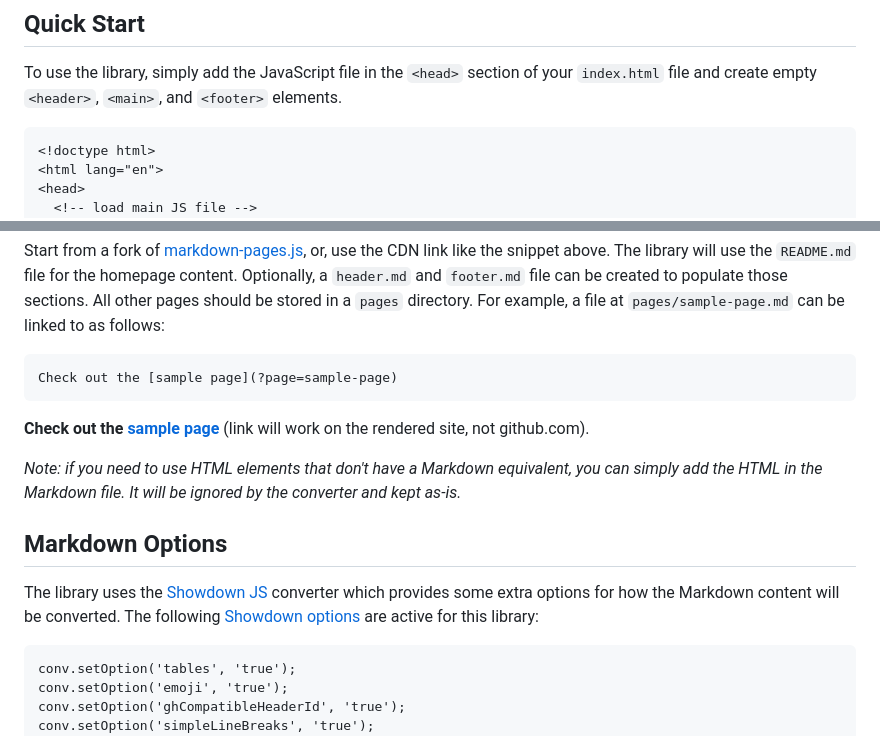
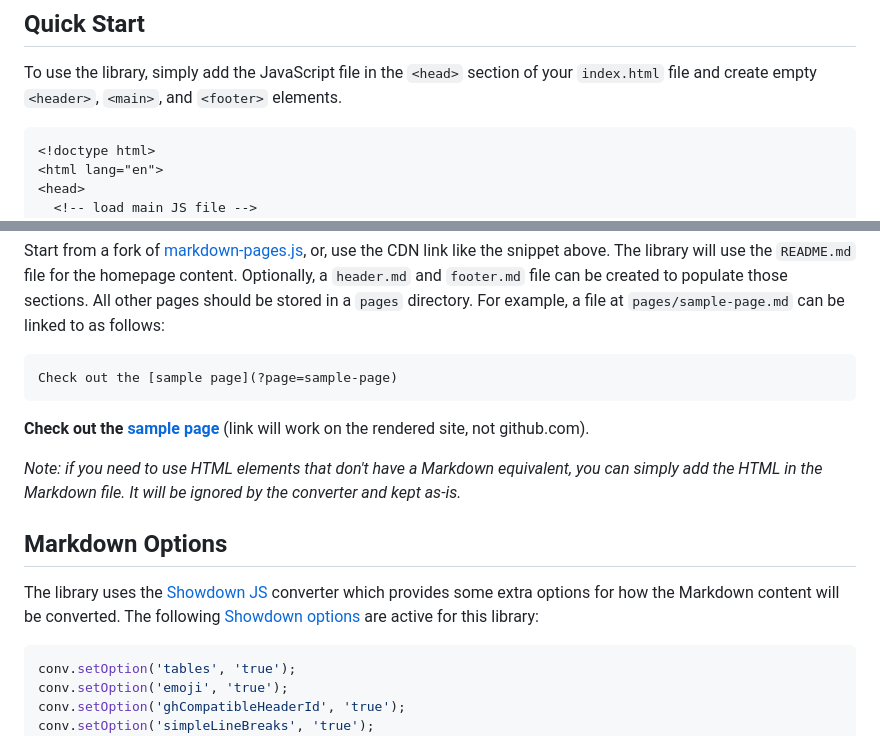
Before and after one commit to dandalpiaz/markdown-pages.js, a Markdown page: README.md, 2 parts joined by grey strips. Drawn GitHub-style.

Commit message:
add highlighting to gh code blocks

````diff
--- a/README.md
+++ b/README.md
@@ -17,7 +17,7 @@ Use **markdown-pages.js** to create simple websites using [Markdown](https://www
 
 To use the library, simply add the JavaScript file in the `<head>` section of your `index.html` file and create empty `<header>`, `<main>`, and `<footer>` elements.
 
-```
+```html
 <!doctype html>
 <html lang="en">
 <head>
@@ -40,7 +40,7 @@ To use the library, simply add the JavaScript file in the `<head>` section of yo
 
 Start from a fork of [markdown-pages.js](https://github.com/dandalpiaz/markdown-pages), or, use the CDN link like the snippet above. The library will use the `README.md` file for the homepage content. Optionally, a `header.md` and `footer.md` file can be created to populate those sections. All other pages should be stored in a `pages` directory. For example, a file at `pages/sample-page.md` can be linked to as follows:
 
-```
+```markdown
 Check out the [sample page](?page=sample-page)
 ```
 
@@ -52,7 +52,7 @@ _Note: if you need to use HTML elements that don't have a Markdown equivalent, y
 
 The library uses the [Showdown JS](https://showdownjs.com/) converter which provides some extra options for how the Markdown content will be converted. The following [Showdown options](https://showdownjs.com/docs/available-options/) are active for this library:
 
-```
+```javascript
 conv.setOption('tables', 'true');
 conv.setOption('emoji', 'true');
 conv.setOption('ghCompatibleHeaderId', 'true');
````
